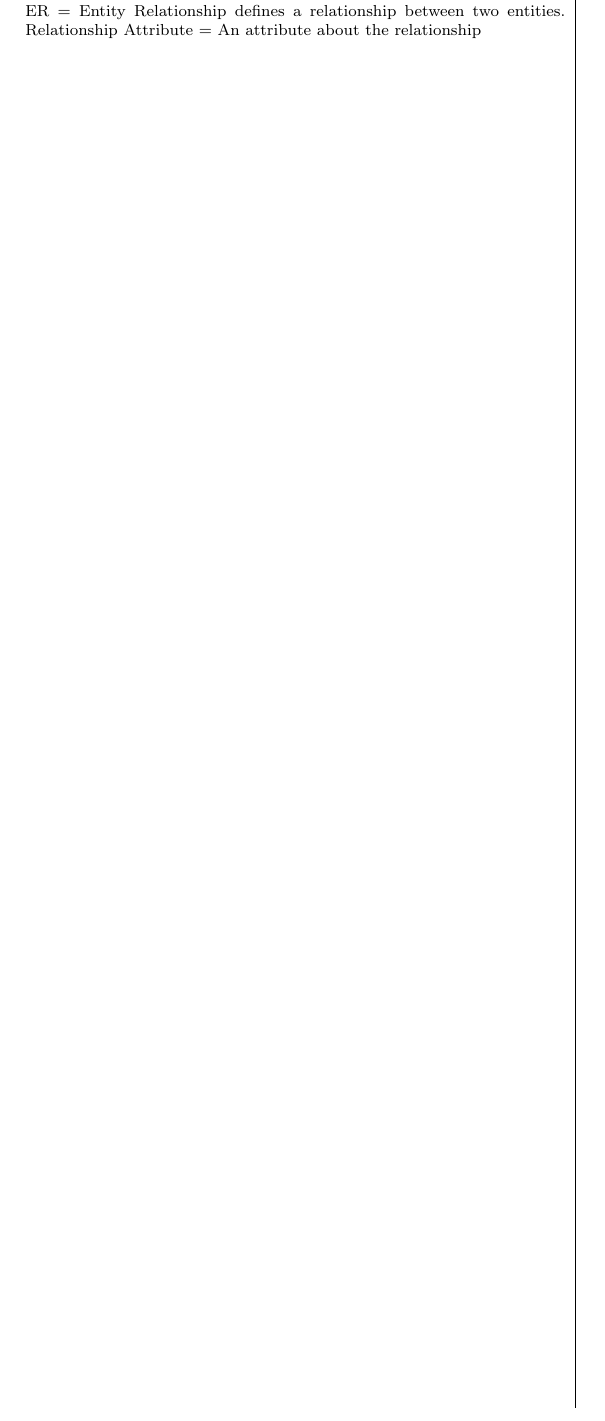
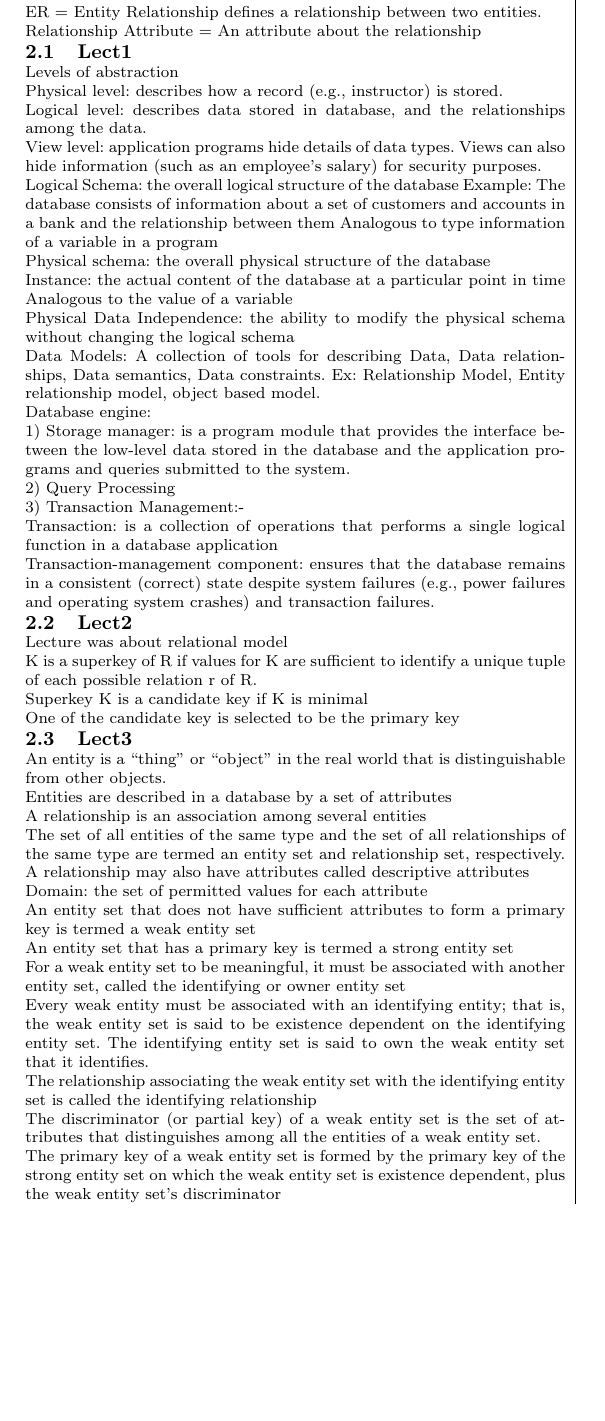
Before and after one commit to sourabhxyz/DBMSNotes, a LaTeX document (dbms.tex): part of page 5 of 5, cut so that both start at the same text, the shorter picture padded with empty space. Compiled offline with pdfLaTeX.

Commit message:
don't know

```diff
--- a/dbms.tex
+++ b/dbms.tex
@@ -523,9 +529,92 @@ DROP TRIGGER my_trigger;
 Entity = An object we want to model and store information about
+
 Attributes = Specific pieces of information about an entity
+
 Composite attribute = An attribute that can be broken up into sub attributes
+
 Multi - valued attribute = An attribute than can have more than one value (like same student can have more than one club but only one GPA)
+
 Derived Attribute = An attribute that can be derived from the other attributes.
+
 ER = Entity Relationship defines a relationship between two entities.
+
 Relationship Attribute = An attribute about the relationship
 
+\subsection{Lect1}
+Levels of abstraction
+
+Physical level: describes how a record (e.g., instructor) is stored.
+
+Logical level: describes data stored in database, and the relationships among
+the data.
+
+View level: application programs hide details of data types.  Views can also
+hide information (such as an employee’s salary) for security purposes.
+
+Logical Schema: the overall logical structure of the database
+Example: The database consists of information about a set of customers and
+accounts in a bank and the relationship between them
+Analogous to type information of a variable in a program
+
+Physical schema: the overall physical structure of the database
+
+Instance: the actual content of the database at a particular point in time
+Analogous to the value of a variable
+
+Physical Data Independence: the ability to modify the physical schema without
+changing the logical schema
+
+Data Models: A collection of tools for describing Data, Data relationships, Data semantics, Data constraints. Ex: Relationship Model, Entity relationship model, object based model.
+
+Database engine:
+
+1) Storage manager: is a program module that provides the interface between
+the low-level data stored in the database and the application programs and
+queries submitted to the system.
+
+2) Query Processing
+
+3) Transaction Management:-
+
+Transaction: is a collection of operations that performs a single
+logical function in a database application
+
+Transaction-management component: ensures that the database
+remains in a consistent (correct) state despite system failures (e.g.,
+power failures and operating system crashes) and transaction failures.
+\subsection{Lect2}
+Lecture was about relational model
+
+K is a superkey of R if values for K are sufficient to identify a unique tuple of each possible relation r of R.
+
+Superkey K is a candidate key if K is minimal
+
+One of the candidate key is selected to be the primary key
+\subsection{Lect3}
+An entity is a “thing” or “object” in the real world that is
+distinguishable from other objects.
+
+Entities are described in a database by a set of attributes
+
+A relationship is an association among several entities
+
+The set of all entities of the same type and the set of all relationships of the same type are termed an entity set and relationship set, respectively.
+
+A relationship may also have attributes called descriptive attributes
+
+Domain: the set of permitted values for each attribute
+
+An entity set that does not have sufficient attributes to form a primary key is termed a weak entity set
+
+An entity set that has a primary key is termed a strong entity set
+
+For a weak entity set to be meaningful, it must be associated with another entity set, called the identifying or owner entity set
+
+Every weak entity must be associated with an identifying entity; that is, the weak entity set is said to be existence dependent on the  identifying entity set. The identifying entity set is said to  own the  weak entity set that it identifies.
+
+The relationship associating the weak entity set with the identifying  entity set is called the identifying relationship
+
+The discriminator (or partial key) of a weak entity set is the set of attributes that distinguishes among all the entities of a weak entity set.
+
+The primary key of a weak entity set is formed by the primary key of the strong entity set on which the weak entity set is existence dependent, plus the weak entity set’s discriminator
 \end{document}
```
Also changed, not shown: dbms.pdf, dbms.tex (12 more changed lines), 9 other files.
